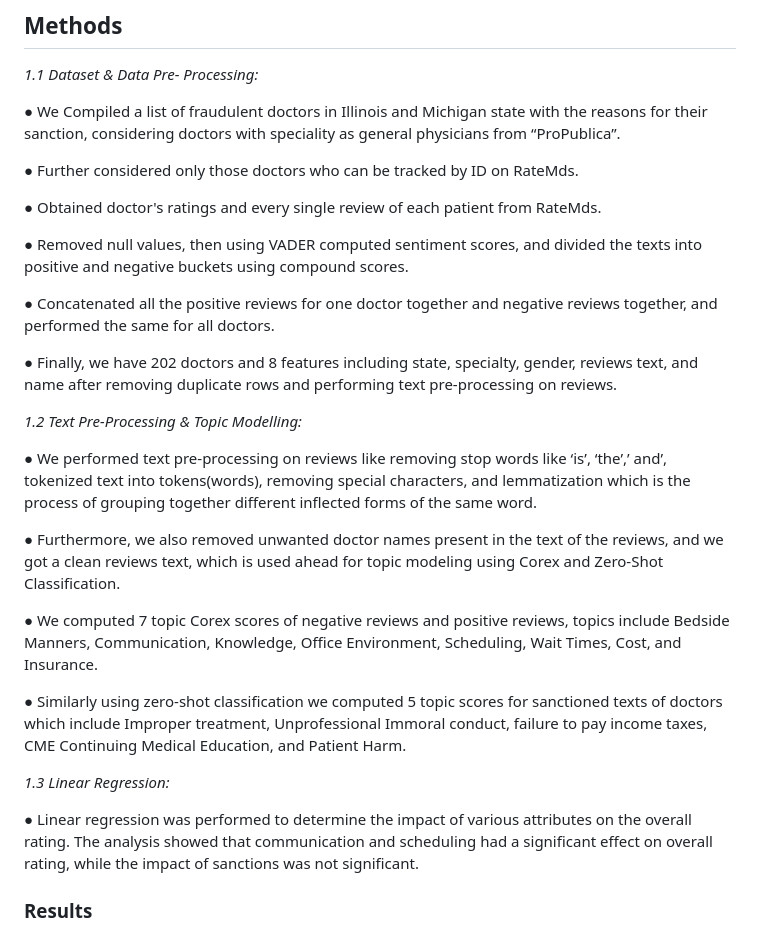
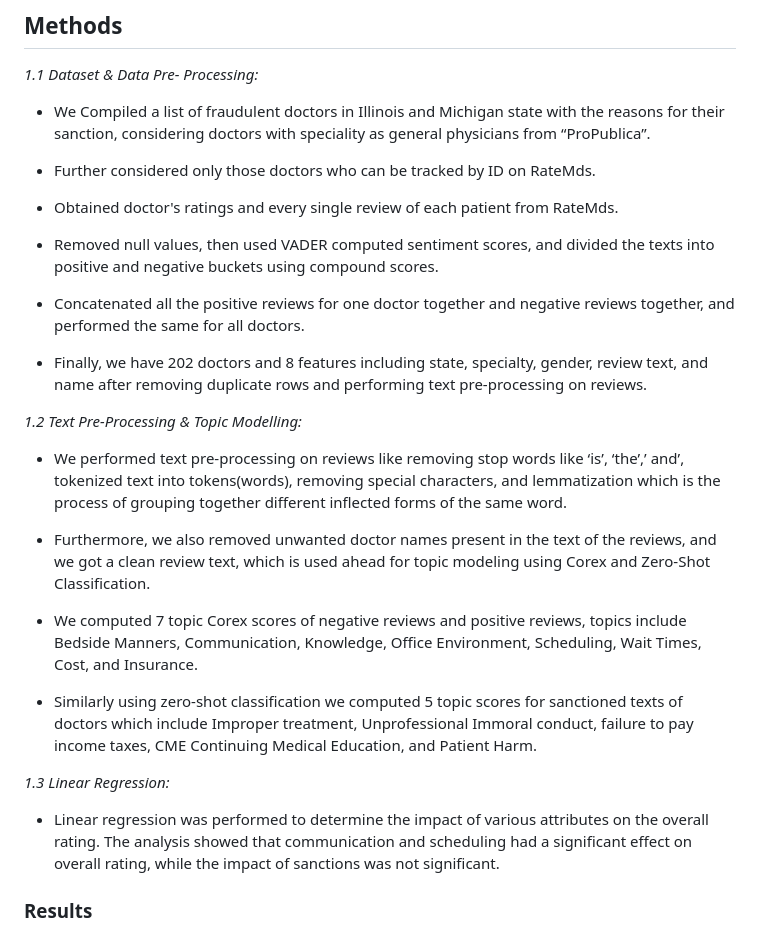
Before and after one commit to hoangnha21/Text-mining-Physician-Reviews, a Markdown page: README.md, the part around the change. GitHub-like rendering.

```diff
--- a/README.md
+++ b/README.md
@@ -20,31 +20,31 @@ Doctors can be disciplined for criminal convictions, medical negligence, wrongly
 
 _1.1 Dataset & Data Pre- Processing:_
 
-●	We Compiled a list of fraudulent doctors in Illinois and Michigan state with the reasons for their sanction, considering doctors with speciality as general physicians from “ProPublica”.
+* We Compiled a list of fraudulent doctors in Illinois and Michigan state with the reasons for their sanction, considering doctors with speciality as general physicians from “ProPublica”.
 
-●	Further considered only those doctors who can be tracked by ID on RateMds.
+* Further considered only those doctors who can be tracked by ID on RateMds.
 
-●	Obtained doctor's ratings and every single review of each patient from RateMds.
+* Obtained doctor's ratings and every single review of each patient from RateMds.
 
-●	Removed null values, then using VADER computed sentiment scores, and divided the texts into positive and negative buckets using compound scores.
+* Removed null values, then used VADER computed sentiment scores, and divided the texts into positive and negative buckets using compound scores.
 
-●	Concatenated all the positive reviews for one doctor together and negative reviews together, and performed the same for all doctors.
+* Concatenated all the positive reviews for one doctor together and negative reviews together, and performed the same for all doctors.
 
-●	Finally, we have 202 doctors and 8 features including state, specialty, gender, reviews text, and name after removing duplicate rows and performing text pre-processing on reviews.
+* Finally, we have 202 doctors and 8 features including state, specialty, gender, review text, and name after removing duplicate rows and performing text pre-processing on reviews.
 
 _1.2 Text Pre-Processing & Topic Modelling:_
 
-●	We performed text pre-processing on reviews like removing stop words like ‘is’, ‘the’,’ and’, tokenized text into tokens(words), removing special characters, and lemmatization which is the process of grouping together different inflected forms of the same word.
+* We performed text pre-processing on reviews like removing stop words like ‘is’, ‘the’,’ and’, tokenized text into tokens(words), removing special characters, and lemmatization which is the process of grouping together different inflected forms of the same word.
 
-●	Furthermore, we also removed unwanted doctor names present in the text of the reviews, and we got a clean reviews text, which is used ahead for topic modeling using Corex and Zero-Shot Classification.
+* Furthermore, we also removed unwanted doctor names present in the text of the reviews, and we got a clean review text, which is used ahead for topic modeling using Corex and Zero-Shot Classification.
 
-●	We computed 7 topic Corex scores of negative reviews and positive reviews, topics include Bedside Manners, Communication, Knowledge, Office Environment, Scheduling, Wait Times, Cost, and Insurance.
+* We computed 7 topic Corex scores of negative reviews and positive reviews, topics include Bedside Manners, Communication, Knowledge, Office Environment, Scheduling, Wait Times, Cost, and Insurance.
 
-●	Similarly using zero-shot classification we computed 5 topic scores for sanctioned texts of doctors which include Improper treatment, Unprofessional Immoral conduct, failure to pay income taxes, CME Continuing Medical Education, and Patient Harm.
+* Similarly using zero-shot classification we computed 5 topic scores for sanctioned texts of doctors which include Improper treatment, Unprofessional Immoral conduct, failure to pay income taxes, CME Continuing Medical Education, and Patient Harm.
 
 _1.3 Linear Regression:_
 
-● Linear regression was performed to determine the impact of various attributes on the overall rating. The analysis showed that communication and scheduling had a significant effect on overall rating, while the impact of sanctions was not significant.
+* Linear regression was performed to determine the impact of various attributes on the overall rating. The analysis showed that communication and scheduling had a significant effect on overall rating, while the impact of sanctions was not significant.
 
 
 ### **Results**
```
